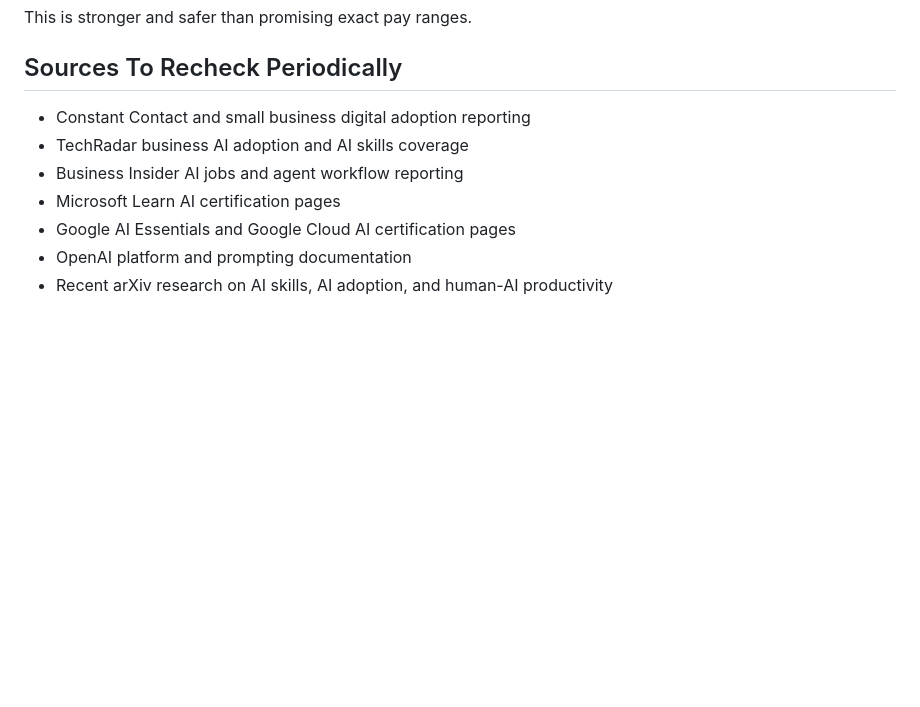
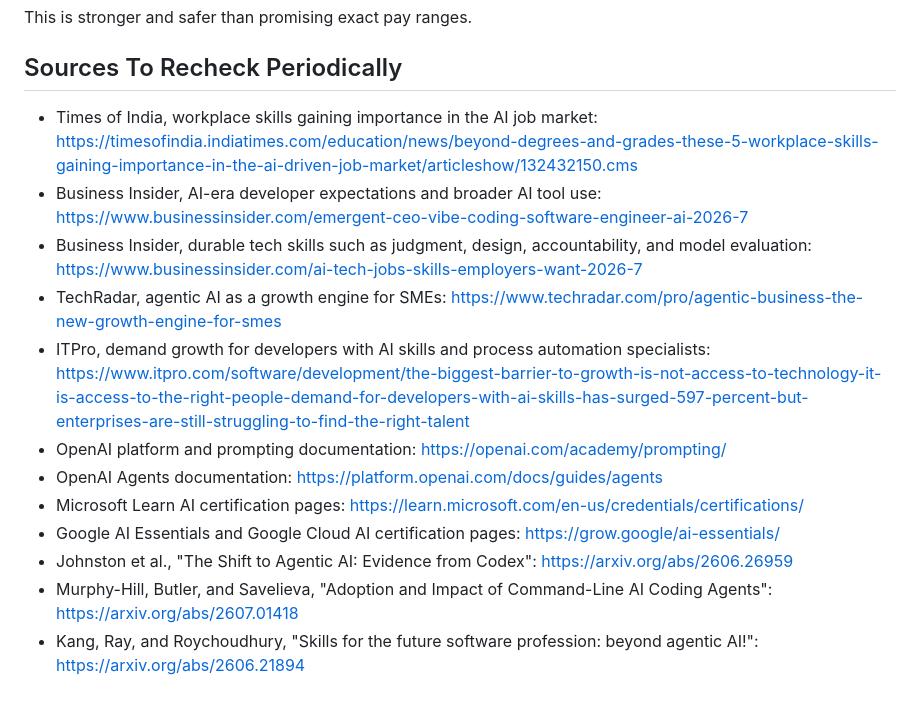
Before and after one commit to marksman2g/ai-skills, a Markdown page: docs/service-ladder-notes.md, the part around the change. GitHub-like rendering; blank space fills up the shorter version.

Commit message:
Add source links to AI service ladder notes

```diff
--- a/docs/service-ladder-notes.md
+++ b/docs/service-ladder-notes.md
@@ -85,10 +85,15 @@ This is stronger and safer than promising exact pay ranges.
 
 ## Sources To Recheck Periodically
 
-- Constant Contact and small business digital adoption reporting
-- TechRadar business AI adoption and AI skills coverage
-- Business Insider AI jobs and agent workflow reporting
-- Microsoft Learn AI certification pages
-- Google AI Essentials and Google Cloud AI certification pages
-- OpenAI platform and prompting documentation
-- Recent arXiv research on AI skills, AI adoption, and human-AI productivity
+- Times of India, workplace skills gaining importance in the AI job market: https://timesofindia.indiatimes.com/education/news/beyond-degrees-and-grades-these-5-workplace-skills-gaining-importance-in-the-ai-driven-job-market/articleshow/132432150.cms
+- Business Insider, AI-era developer expectations and broader AI tool use: https://www.businessinsider.com/emergent-ceo-vibe-coding-software-engineer-ai-2026-7
+- Business Insider, durable tech skills such as judgment, design, accountability, and model evaluation: https://www.businessinsider.com/ai-tech-jobs-skills-employers-want-2026-7
+- TechRadar, agentic AI as a growth engine for SMEs: https://www.techradar.com/pro/agentic-business-the-new-growth-engine-for-smes
+- ITPro, demand growth for developers with AI skills and process automation specialists: https://www.itpro.com/software/development/the-biggest-barrier-to-growth-is-not-access-to-technology-it-is-access-to-the-right-people-demand-for-developers-with-ai-skills-has-surged-597-percent-but-enterprises-are-still-struggling-to-find-the-right-talent
+- OpenAI platform and prompting documentation: https://openai.com/academy/prompting/
+- OpenAI Agents documentation: https://platform.openai.com/docs/guides/agents
+- Microsoft Learn AI certification pages: https://learn.microsoft.com/en-us/credentials/certifications/
+- Google AI Essentials and Google Cloud AI certification pages: https://grow.google/ai-essentials/
+- Johnston et al., "The Shift to Agentic AI: Evidence from Codex": https://arxiv.org/abs/2606.26959
+- Murphy-Hill, Butler, and Savelieva, "Adoption and Impact of Command-Line AI Coding Agents": https://arxiv.org/abs/2607.01418
+- Kang, Ray, and Roychoudhury, "Skills for the future software profession: beyond agentic AI!": https://arxiv.org/abs/2606.21894
```
